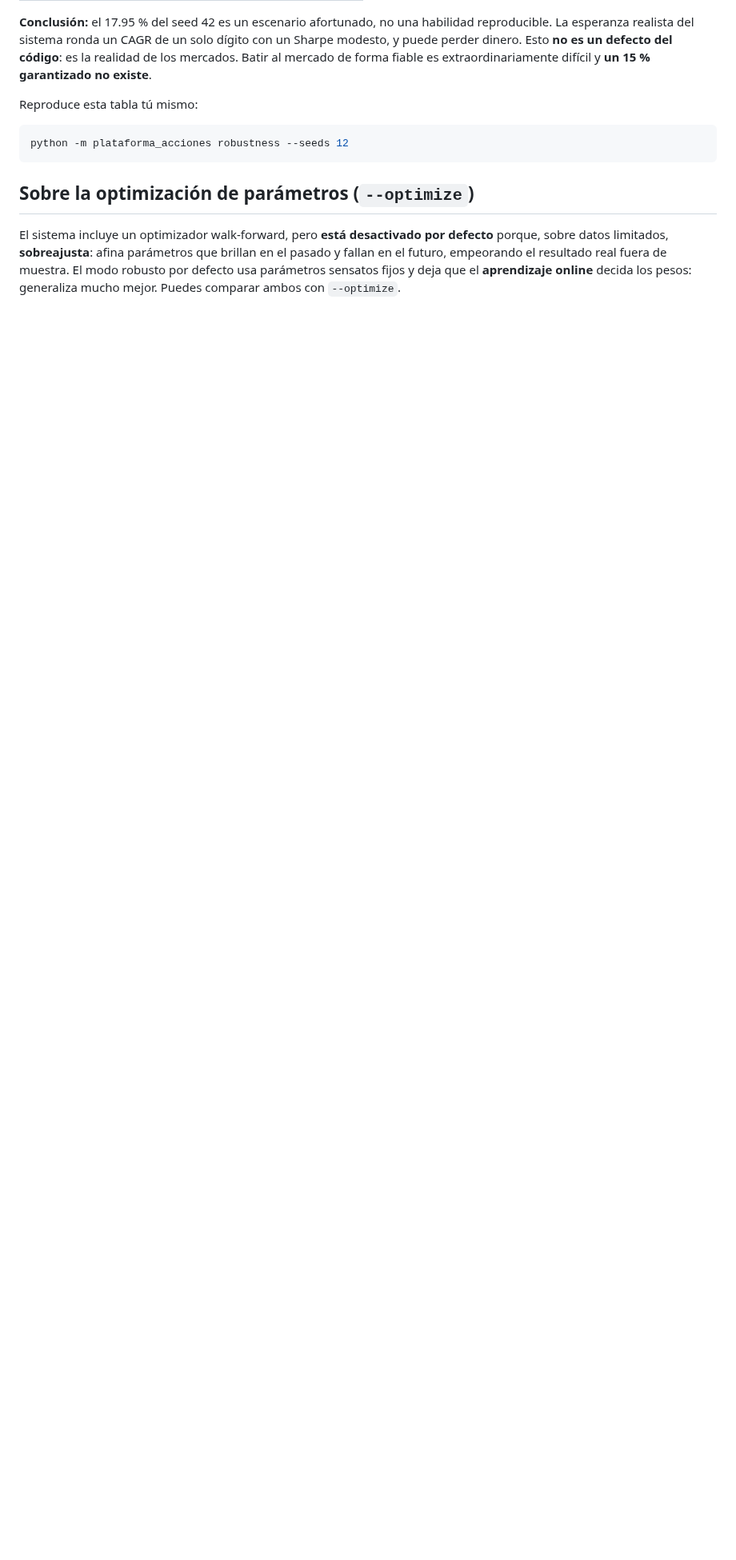
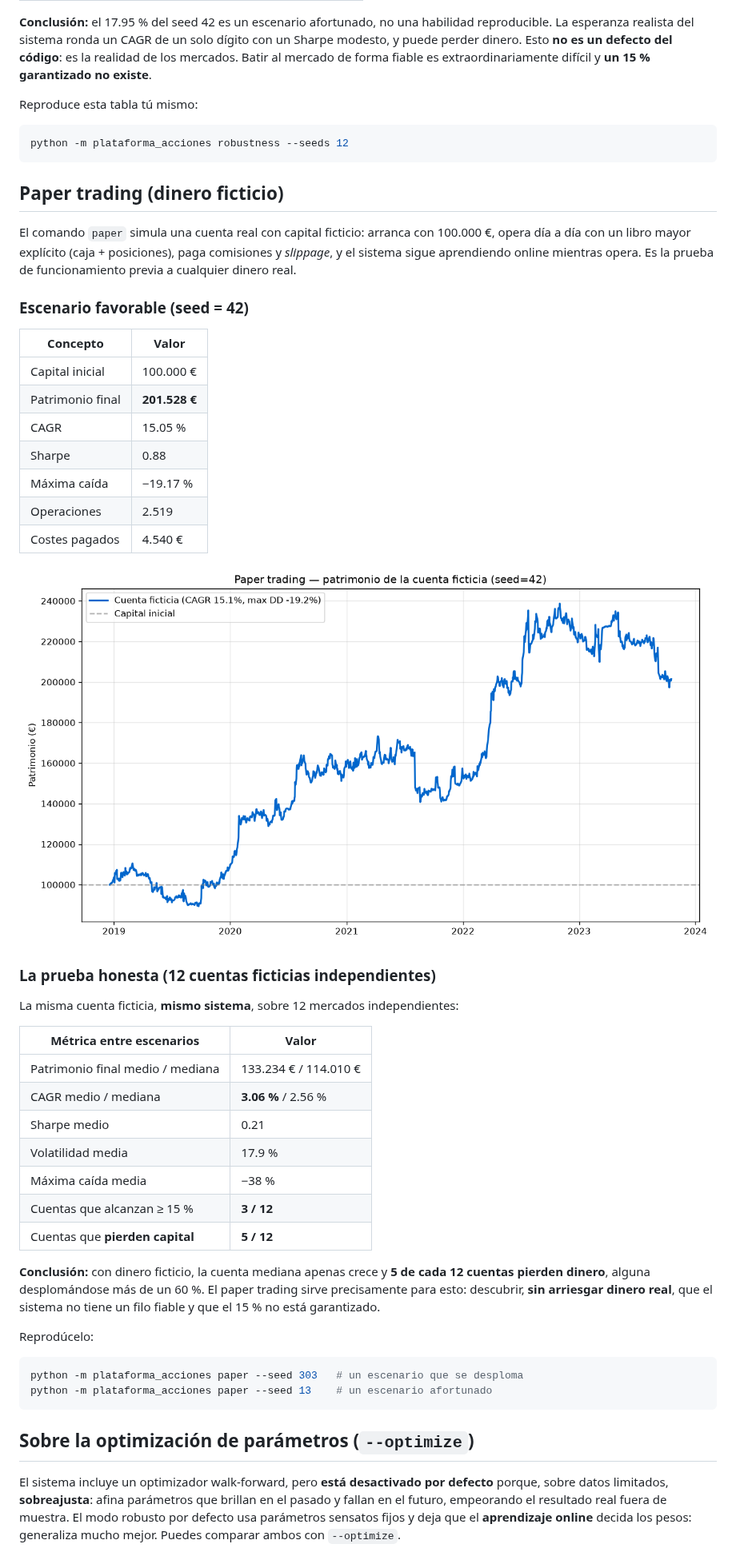
Before and after one commit to PSR109/psr-legal, a Markdown page: README.md, the part around one of its changes. Shown at 80% size. Drawn GitHub-style; pictures changed too: examples/paper_equity.png (added); blank space fills up the shorter version.

````diff
--- a/README.md
+++ b/README.md
@@ -128,6 +138,53 @@ Reproduce esta tabla tú mismo:
 python -m plataforma_acciones robustness --seeds 12
 ```
 
+## Paper trading (dinero ficticio)
+
+El comando `paper` simula una cuenta real con capital ficticio: arranca con
+100.000 €, opera día a día con un libro mayor explícito (caja + posiciones),
+paga comisiones y *slippage*, y el sistema sigue aprendiendo online mientras
+opera. Es la prueba de funcionamiento previa a cualquier dinero real.
+
+### Escenario favorable (seed = 42)
+
+| Concepto | Valor |
+|---|---|
+| Capital inicial | 100.000 € |
+| Patrimonio final | **201.528 €** |
+| CAGR | 15.05 % |
+| Sharpe | 0.88 |
+| Máxima caída | −19.17 % |
+| Operaciones | 2.519 |
+| Costes pagados | 4.540 € |
+
+![Paper trading](examples/paper_equity.png)
+
+### La prueba honesta (12 cuentas ficticias independientes)
+
+La misma cuenta ficticia, **mismo sistema**, sobre 12 mercados independientes:
+
+| Métrica entre escenarios | Valor |
+|---|---|
+| Patrimonio final medio / mediana | 133.234 € / 114.010 € |
+| CAGR medio / mediana | **3.06 %** / 2.56 % |
+| Sharpe medio | 0.21 |
+| Volatilidad media | 17.9 % |
+| Máxima caída media | −38 % |
+| Cuentas que alcanzan ≥ 15 % | **3 / 12** |
+| Cuentas que **pierden capital** | **5 / 12** |
+
+**Conclusión:** con dinero ficticio, la cuenta mediana apenas crece y **5 de cada
+12 cuentas pierden dinero**, alguna desplomándose más de un 60 %. El paper
+trading sirve precisamente para esto: descubrir, **sin arriesgar dinero real**,
+que el sistema no tiene un filo fiable y que el 15 % no está garantizado.
+
+Reprodúcelo:
+
+```bash
+python -m plataforma_acciones paper --seed 303   # un escenario que se desploma
+python -m plataforma_acciones paper --seed 13    # un escenario afortunado
+```
+
 ## Sobre la optimización de parámetros (`--optimize`)
 
 El sistema incluye un optimizador walk-forward, pero **está desactivado por
````
Also changed, not shown: other parts of README.md (+17 -6 lines), 5 other files.
